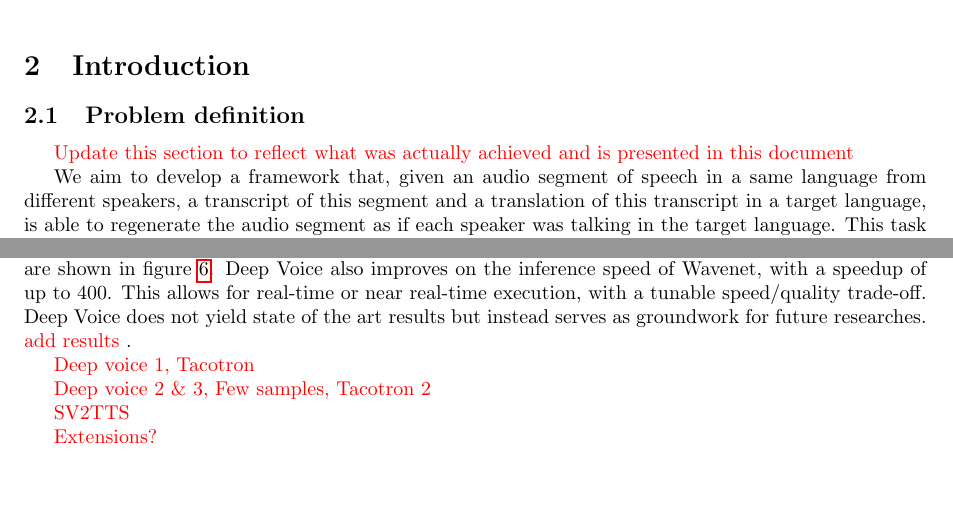
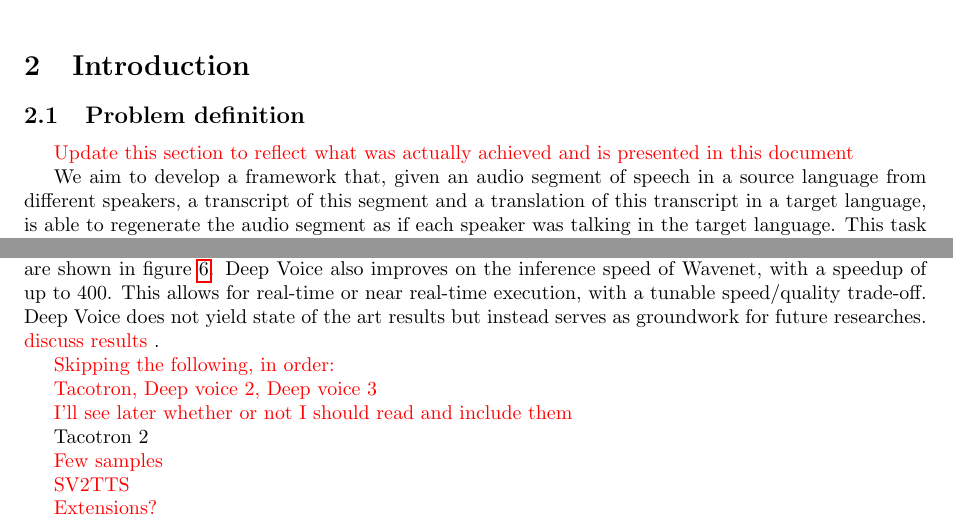
Before and after one commit to AIProphet/Real-Time-Voice-Cloning, a LaTeX thesis (documents/thesis.tex): two parts of pages 3 and 6 of 8, joined at a grey line, cut so that both start at the same text, the shorter picture padded with empty space. The pictures show the PDF file documents/thesis.pdf that the author committed with the source.

Commit message:
Settled on which paper to document next in the SOTA

```diff
--- a/documents/thesis.tex
+++ b/documents/thesis.tex
@@ -86,7 +86,7 @@ To do when I'll have a good overview of the project. Try to answer:
 \subsection{Problem definition}
 \color{red} Update this section to reflect what was actually achieved and is presented in this document \color{black}
 
-We aim to develop a framework that, given an audio segment of speech in a same language from different speakers, a transcript of this segment and a translation of this transcript in a target language, is able to regenerate the audio segment as if each speaker was talking in the target language. This task is to be performed online by the framework but is expected to output an audio of better quality given a longer delay from the source, such that the best performance is obtained when running offline. The quality of an audio sample transferred in a different language relies on the naturalness of the output voice and a meaningful transfer of the speaker features (e.g. someone speaking slowly in French is expected to also speak slowly in English).
+We aim to develop a framework that, given an audio segment of speech in a source language from different speakers, a transcript of this segment and a translation of this transcript in a target language, is able to regenerate the audio segment as if each speaker was talking in the target language. This task is to be performed online by the framework but is expected to output an audio of better quality given a longer delay from the source, such that the best performance is obtained when running offline. The quality of an audio sample transferred in a different language relies on the naturalness of the output voice and a meaningful transfer of the speaker features (e.g. someone speaking slowly in French is expected to also speak slowly in English).
 
 
 \subsection{Statistical parametric speech synthesis}
@@ -183,7 +183,7 @@ The output is a categorical distribution (using a softmax layer) over sample val
 
 
 Deep Voice \cite{DeepVoice1} proposes a fully neural TTS framework that exploits Wavenet among other deep architectures. Deep Voice stands out by making use of only a few intermediate features: phonemes with stress annotations, phoneme durations,
-and F0. This has the advantage of making the framework easily transferable to new domains with little engineering effort as complex linguistic features need not be derived. The neural networks intervening in Deep Voice are: a grapheme-to-phoneme model that converts text to phonemes, a segmentation model that aligns a sequence of phonemes to an audio segment, a phoneme duration model that predicts the duration of each phoneme at generation time, a fundamental frequency model that predicts the V/UV flag with F0 values for voiced parts and finally, Wavenet which acts as an audio synthesis model. In all the works we presented previously, only the audio synthesis model was not manually engineered. While others have researched the use of neural networks for some of these components, Deep Voice is the first to simultaneously employ them all in a single framework. However, the grapheme-to-phoneme model is only used as a fallback for words not present in a phoneme dictionary. The roles and interactions of these components at training and inference time are shown in figure \ref{deep_voice_1_arch}. Deep Voice also improves on the inference speed of Wavenet, with a speedup of up to 400. This allows for real-time or near real-time execution, with a tunable speed/quality trade-off. Deep Voice does not yield state of the art results but instead serves as groundwork for future researches. \color{red} add results \color{black}.
+and F0. This has the advantage of making the framework easily transferable to new domains with little engineering effort as complex linguistic features need not be derived. The neural networks intervening in Deep Voice are: a grapheme-to-phoneme model that converts text to phonemes, a segmentation model that aligns a sequence of phonemes to an audio segment, a phoneme duration model that predicts the duration of each phoneme at generation time, a fundamental frequency model that predicts the V/UV flag with F0 values for voiced parts and finally, Wavenet which acts as an audio synthesis model. In all the works we presented previously, only the audio synthesis model was not manually engineered. While others have researched the use of neural networks for some of these components, Deep Voice is the first to simultaneously employ them all in a single framework. However, the grapheme-to-phoneme model is only used as a fallback for words not present in a phoneme dictionary. The roles and interactions of these components at training and inference time are shown in figure \ref{deep_voice_1_arch}. Deep Voice also improves on the inference speed of Wavenet, with a speedup of up to 400. This allows for real-time or near real-time execution, with a tunable speed/quality trade-off. Deep Voice does not yield state of the art results but instead serves as groundwork for future researches. \color{red} discuss results \color{black}.
 
 \begin{figure}[h]
 	\centering
@@ -199,13 +199,18 @@ and F0. This has the advantage of making the framework easily transferable to ne
 % Near real-time (accuracy/speed tradeoff)
 % No diff when using original wavenet
 
+\color{red}
+Skipping the following, in order:
 
+Tacotron, Deep voice 2, Deep voice 3
+
+I'll see later whether or not I should read and include them
+\color{black}
+
+Tacotron 2
 
 \color{red}
-Deep voice 1, Tacotron
-
-
-Deep voice 2 \& 3, Few samples, Tacotron 2
+Few samples
 
 SV2TTS
 
```
Also changed, not shown: notes/improvements.txt (added, +4 -0 lines), notes/questions.txt (+5 -2 lines), documents/thesis.pdf, documents/thesis.tex (4 more changed lines).
